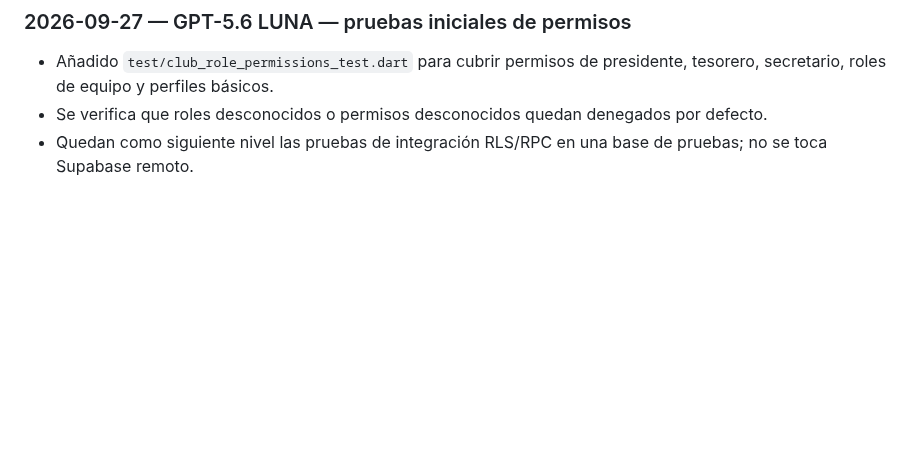
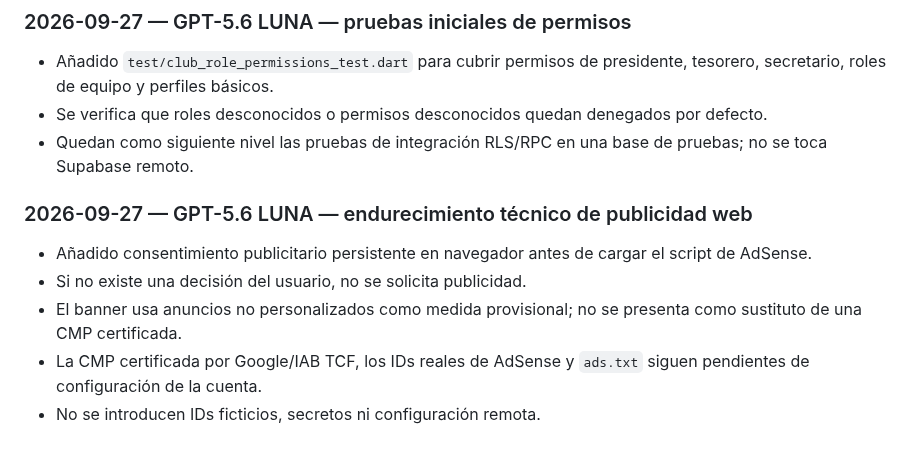
Before and after one commit to diezparaiso/gestion_clubes, a Markdown page: AI_CHANGELOG.md, the part around the change. Drawn GitHub-style; blank space fills up the shorter version.

Commit message:
docs: record advertising consent hardening

```diff
--- a/AI_CHANGELOG.md
+++ b/AI_CHANGELOG.md
@@ -585,3 +585,11 @@ This file is the permanent handoff log between AI assistants working on this rep
 - Añadido `test/club_role_permissions_test.dart` para cubrir permisos de presidente, tesorero, secretario, roles de equipo y perfiles básicos.
 - Se verifica que roles desconocidos o permisos desconocidos quedan denegados por defecto.
 - Quedan como siguiente nivel las pruebas de integración RLS/RPC en una base de pruebas; no se toca Supabase remoto.
+
+
+### 2026-09-27 — GPT-5.6 LUNA — endurecimiento técnico de publicidad web
+- Añadido consentimiento publicitario persistente en navegador antes de cargar el script de AdSense.
+- Si no existe una decisión del usuario, no se solicita publicidad.
+- El banner usa anuncios no personalizados como medida provisional; no se presenta como sustituto de una CMP certificada.
+- La CMP certificada por Google/IAB TCF, los IDs reales de AdSense y `ads.txt` siguen pendientes de configuración de la cuenta.
+- No se introducen IDs ficticios, secretos ni configuración remota.
```
